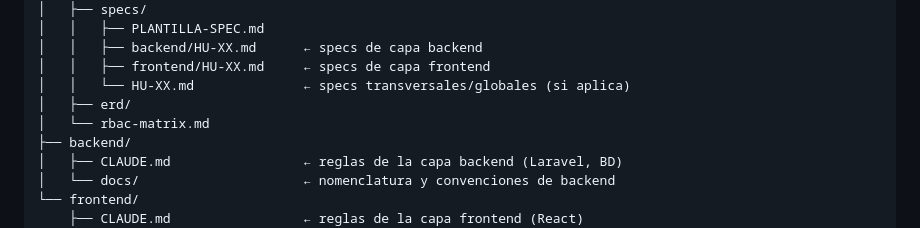
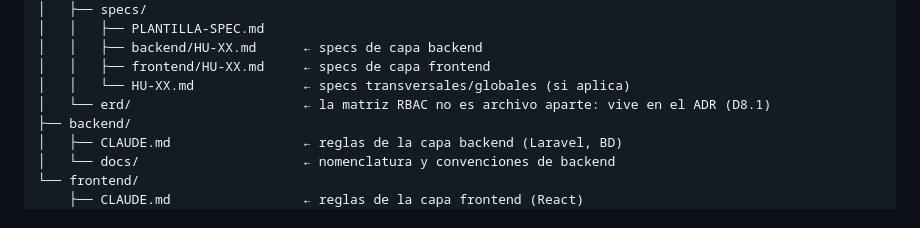
Before and after one commit to Bastian2704/trackstudio-demo, a Markdown page: CLAUDE.md, the part around the change. GitHub-like rendering.

```diff
--- a/CLAUDE.md
+++ b/CLAUDE.md
@@ -60,8 +60,7 @@ Monorepo, dos carpetas hermanas: `backend/` (Laravel) y `frontend/` (React + TS
 │   │   ├── backend/HU-XX.md      ← specs de capa backend
 │   │   ├── frontend/HU-XX.md     ← specs de capa frontend
 │   │   └── HU-XX.md              ← specs transversales/globales (si aplica)
-│   ├── erd/
-│   └── rbac-matrix.md
+│   └── erd/                      ← la matriz RBAC no es archivo aparte: vive en el ADR (D8.1)
 ├── backend/
 │   ├── CLAUDE.md                 ← reglas de la capa backend (Laravel, BD)
 │   └── docs/                     ← nomenclatura y convenciones de backend
```
Also changed, not shown: backend/CLAUDE.md (+3 -6 lines), docs/global/reglas-git.md (+7 -6 lines).
